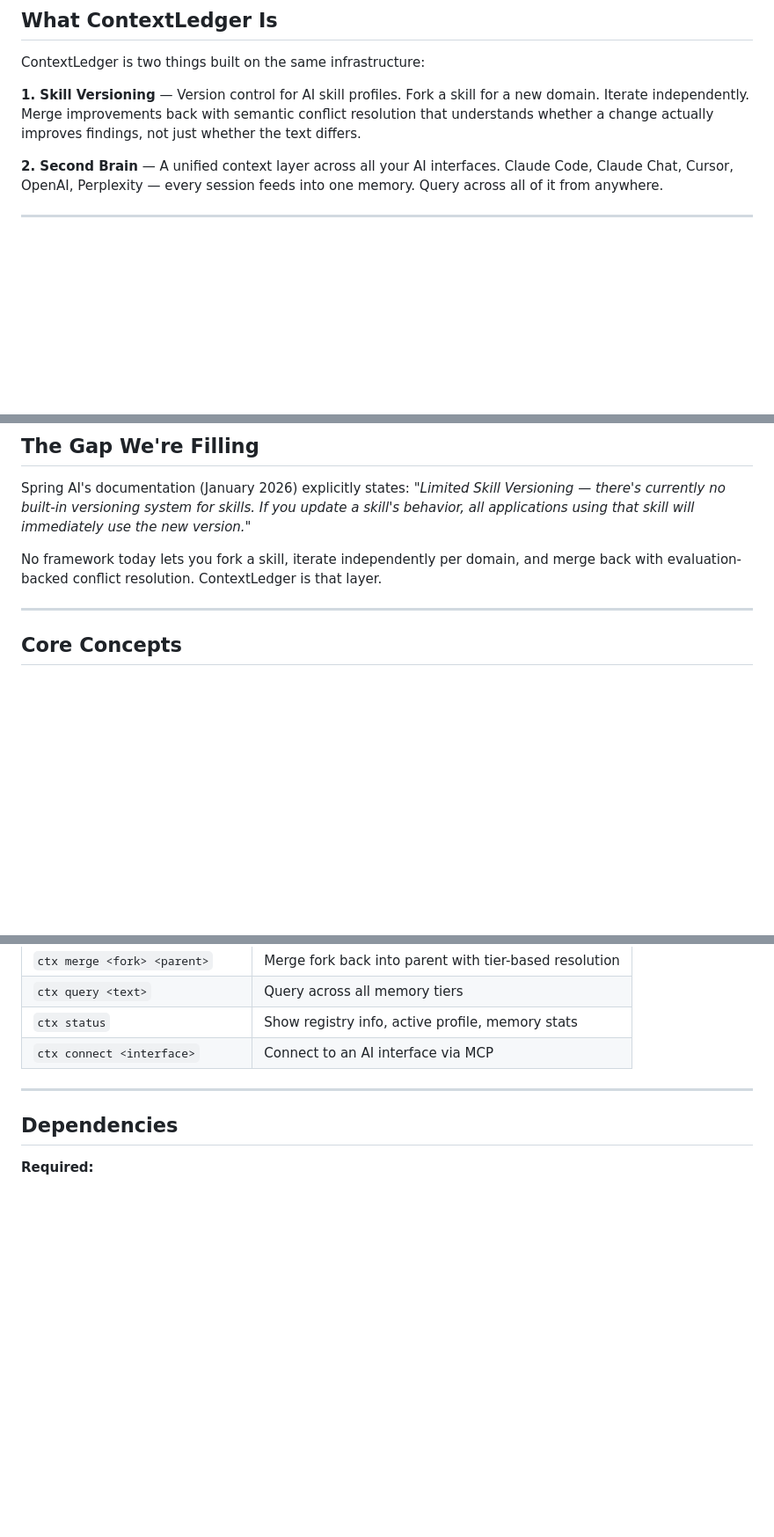
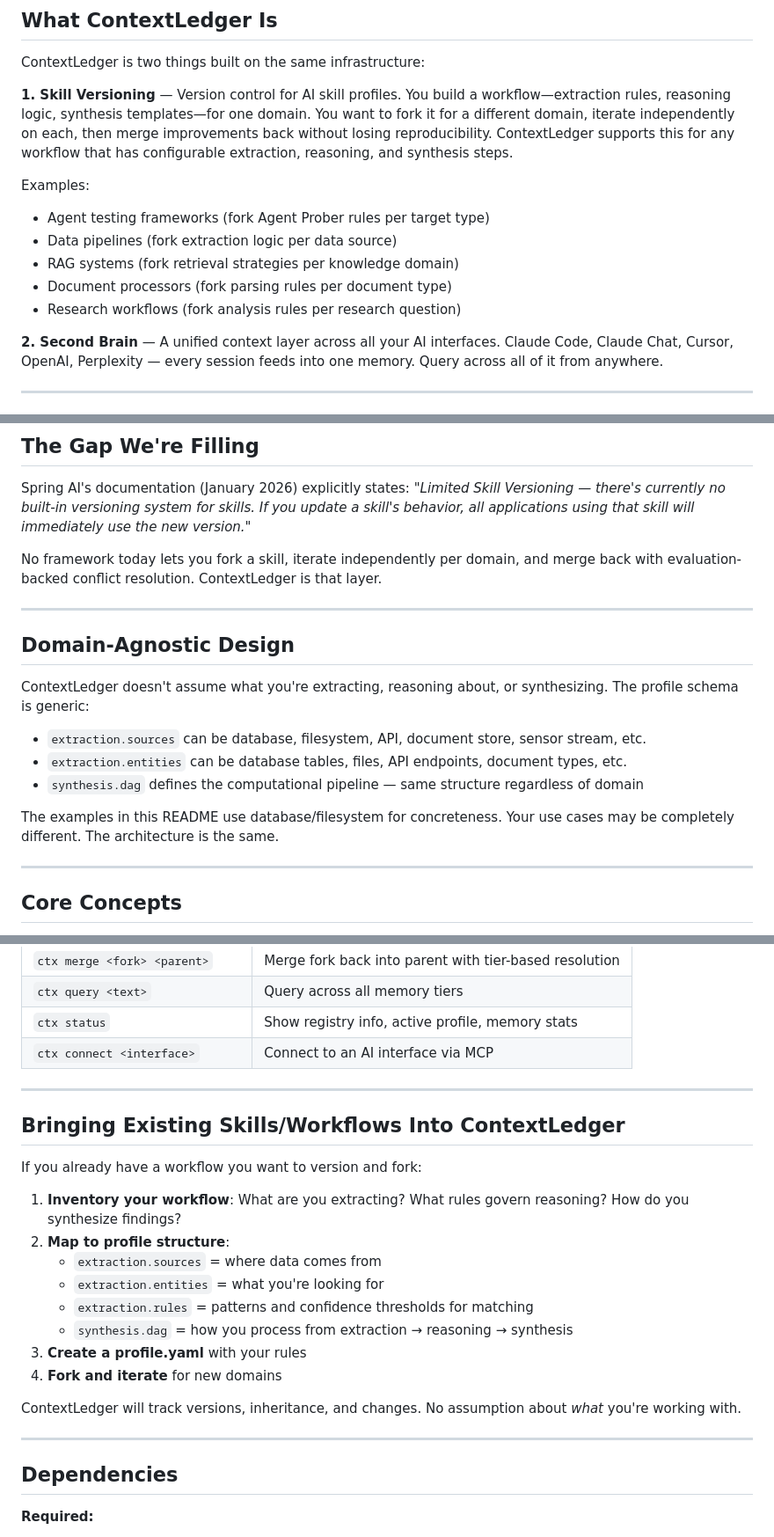
Before and after one commit to riaz-sana/ContextLedger, a Markdown page: README.md, 3 parts joined by grey strips. Shown at 88% size. GitHub-like rendering; blank space fills up the shorter version.

Commit message:
Make README domain-agnostic: generic examples, workflow onboarding guide

```diff
--- a/README.md
+++ b/README.md
@@ -20,7 +20,14 @@ ContextLedger solves both.
 
 ContextLedger is two things built on the same infrastructure:
 
-**1. Skill Versioning** — Version control for AI skill profiles. Fork a skill for a new domain. Iterate independently. Merge improvements back with semantic conflict resolution that understands whether a change actually improves findings, not just whether the text differs.
+**1. Skill Versioning** — Version control for AI skill profiles. You build a workflow—extraction rules, reasoning logic, synthesis templates—for one domain. You want to fork it for a different domain, iterate independently on each, then merge improvements back without losing reproducibility. ContextLedger supports this for any workflow that has configurable extraction, reasoning, and synthesis steps.
+
+Examples:
+- Agent testing frameworks (fork Agent Prober rules per target type)
+- Data pipelines (fork extraction logic per data source)
+- RAG systems (fork retrieval strategies per knowledge domain)
+- Document processors (fork parsing rules per document type)
+- Research workflows (fork analysis rules per research question)
 
 **2. Second Brain** — A unified context layer across all your AI interfaces. Claude Code, Claude Chat, Cursor, OpenAI, Perplexity — every session feeds into one memory. Query across all of it from anywhere.
 
@@ -45,6 +52,18 @@ This matters. Don't confuse it with tools that solve adjacent problems:
 Spring AI's documentation (January 2026) explicitly states: *"Limited Skill Versioning — there's currently no built-in versioning system for skills. If you update a skill's behavior, all applications using that skill will immediately use the new version."*
 
 No framework today lets you fork a skill, iterate independently per domain, and merge back with evaluation-backed conflict resolution. ContextLedger is that layer.
+
+---
+
+## Domain-Agnostic Design
+
+ContextLedger doesn't assume what you're extracting, reasoning about, or synthesizing. The profile schema is generic:
+
+- `extraction.sources` can be database, filesystem, API, document store, sensor stream, etc.
+- `extraction.entities` can be database tables, files, API endpoints, document types, etc.
+- `synthesis.dag` defines the computational pipeline — same structure regardless of domain
+
+The examples in this README use database/filesystem for concreteness. Your use cases may be completely different. The architecture is the same.
 
 ---
 
@@ -522,6 +545,23 @@ pytest tests/backends/registry/test_github.py -v
 
 ---
 
+## Bringing Existing Skills/Workflows Into ContextLedger
+
+If you already have a workflow you want to version and fork:
+
+1. **Inventory your workflow**: What are you extracting? What rules govern reasoning? How do you synthesize findings?
+2. **Map to profile structure**:
+   - `extraction.sources` = where data comes from
+   - `extraction.entities` = what you're looking for
+   - `extraction.rules` = patterns and confidence thresholds for matching
+   - `synthesis.dag` = how you process from extraction → reasoning → synthesis
+3. **Create a profile.yaml** with your rules
+4. **Fork and iterate** for new domains
+
+ContextLedger will track versions, inheritance, and changes. No assumption about *what* you're working with.
+
+---
+
 ## Dependencies
 
 **Required:**
```
Also changed, not shown: other parts of README.md (+6 -2 lines).
